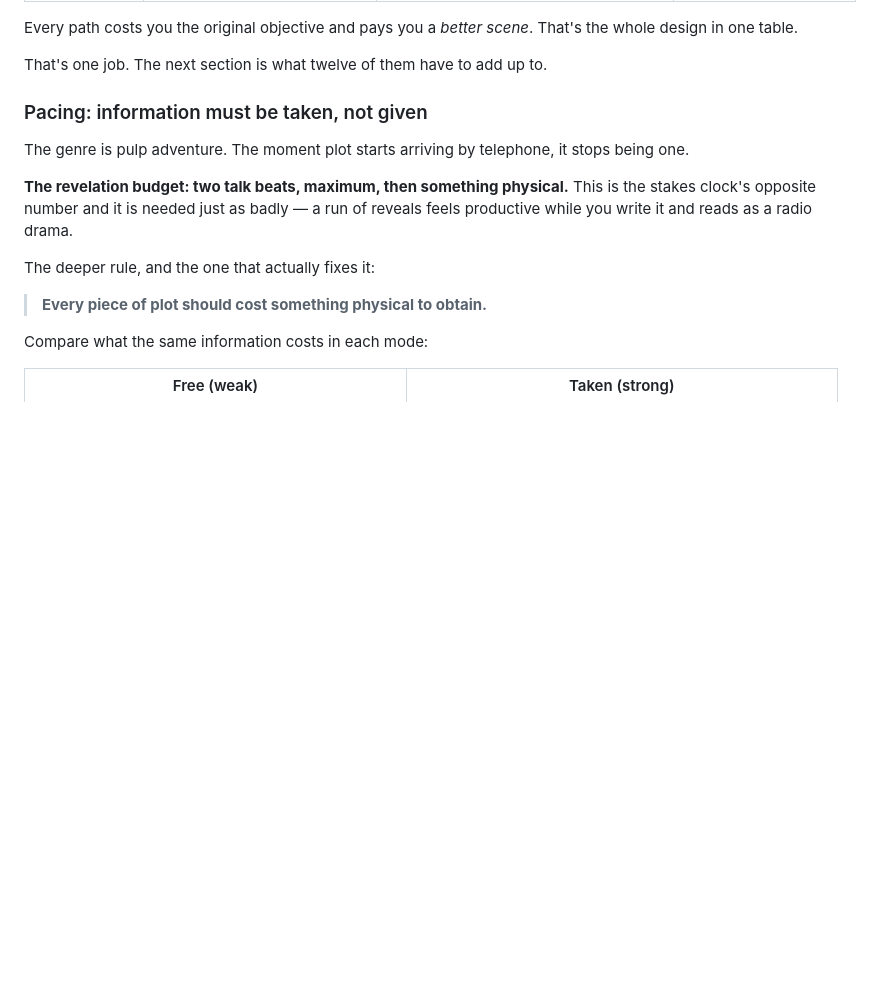
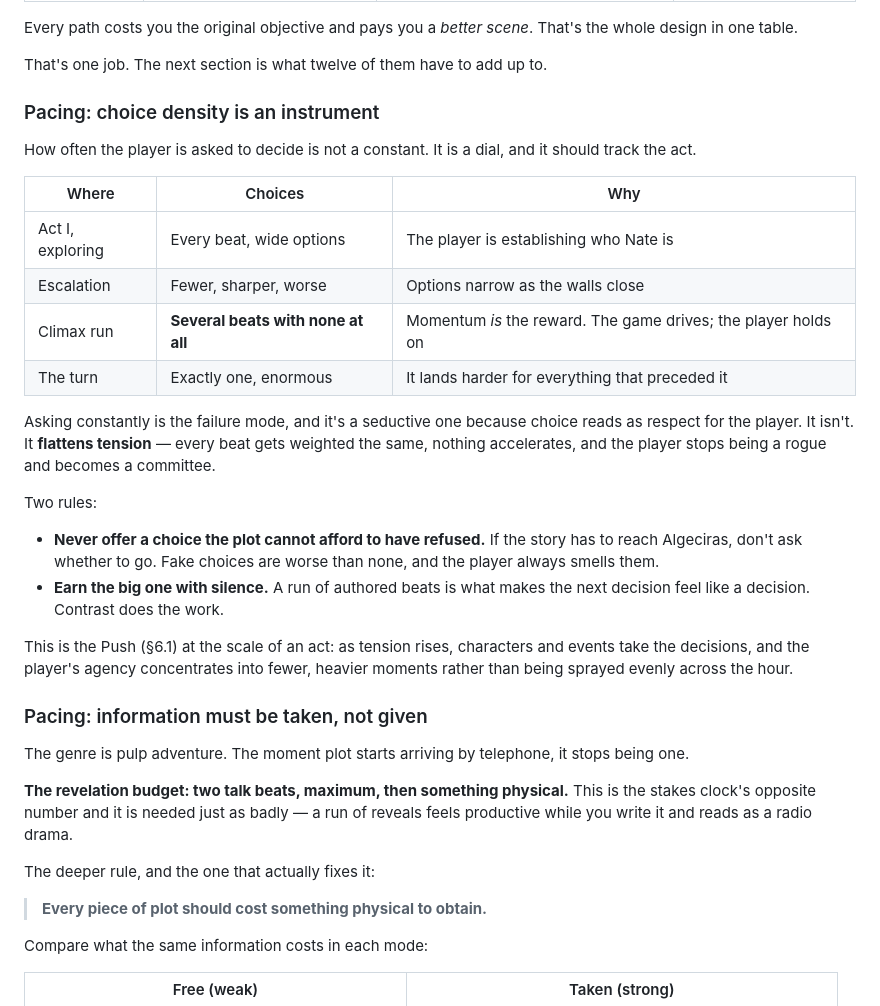
Before and after one commit to nklsrh/pewpew3, a Markdown page: docs/world-of-thieves-dossier.md, the part around the change. Rendered like a GitHub page; blank space fills up the shorter version.

Commit message:
docs: choice density is a pacing instrument (section 3)
How often the player is asked to decide should track the act, not stay
constant. Wide choices while exploring in Act I, narrower and worse as
the walls close, several beats with none at all during a climax run
where momentum is itself the reward, then exactly one enormous decision
at the turn.

Asking constantly is a seductive failure mode because choice reads as
respect for the player. It is not: it flattens tension, weights every
beat the same, and turns a rogue into a committee.

Two rules. Never offer a choice the plot cannot afford to have refused,
because fake choices are worse than none and players always smell them.
And earn the big decision with silence, since contrast is what makes it
land.

This is the Push at the scale of an act - as tension rises, characters
and events take the decisions, and player agency concentrates into fewer
heavier moments instead of spraying evenly across the hour.

Co-Authored-By: Claude Opus 5 <noreply@anthropic.com>
Claude-Session: https://claude.ai/code/session_013r3fPsvUhCK45u49vvK5Pt

```diff
--- a/docs/world-of-thieves-dossier.md
+++ b/docs/world-of-thieves-dossier.md
@@ -160,6 +160,34 @@ Every path costs you the original objective and pays you a *better scene*. That'
 design in one table.
 
 That's one job. The next section is what twelve of them have to add up to.
+
+### Pacing: choice density is an instrument
+
+How often the player is asked to decide is not a constant. It is a dial, and it should track
+the act.
+
+| Where | Choices | Why |
+|---|---|---|
+| Act I, exploring | Every beat, wide options | The player is establishing who Nate is |
+| Escalation | Fewer, sharper, worse | Options narrow as the walls close |
+| Climax run | **Several beats with none at all** | Momentum *is* the reward. The game drives; the player holds on |
+| The turn | Exactly one, enormous | It lands harder for everything that preceded it |
+
+Asking constantly is the failure mode, and it's a seductive one because choice reads as
+respect for the player. It isn't. It **flattens tension** — every beat gets weighted the
+same, nothing accelerates, and the player stops being a rogue and becomes a committee.
+
+Two rules:
+
+- **Never offer a choice the plot cannot afford to have refused.** If the story has to reach
+  Algeciras, don't ask whether to go. Fake choices are worse than none, and the player always
+  smells them.
+- **Earn the big one with silence.** A run of authored beats is what makes the next decision
+  feel like a decision. Contrast does the work.
+
+This is the Push (§6.1) at the scale of an act: as tension rises, characters and events take
+the decisions, and the player's agency concentrates into fewer, heavier moments rather than
+being sprayed evenly across the hour.
 
 ### Pacing: information must be taken, not given
 
```
